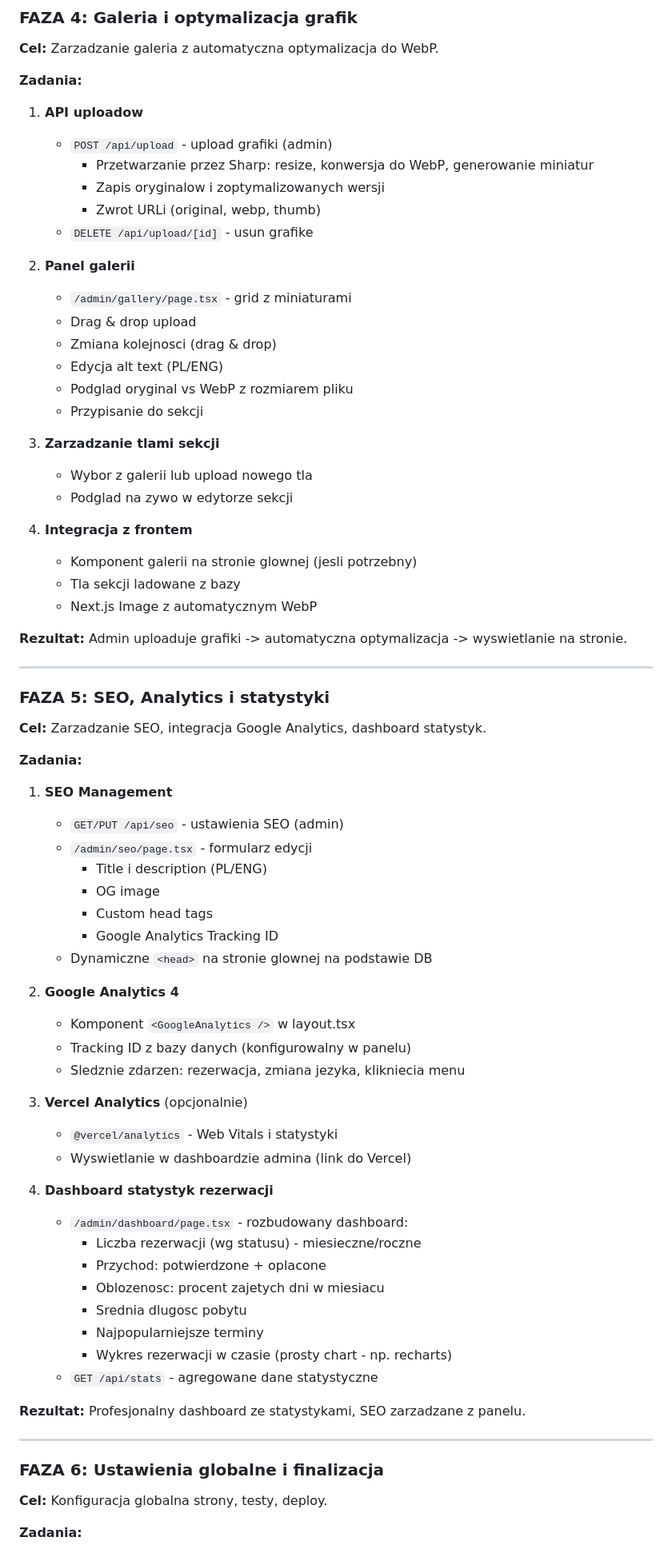
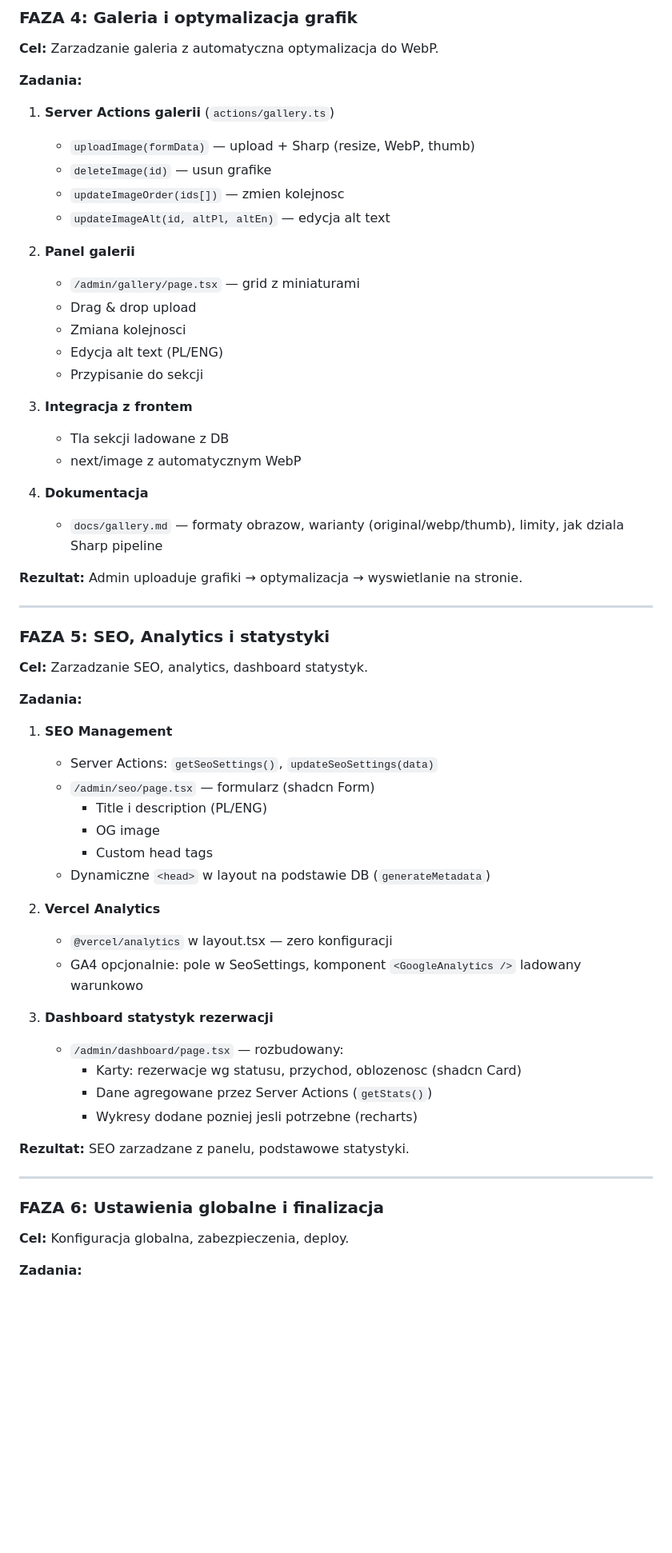
Before and after one commit to conceptfab/15_26_Maja_site, a Markdown page: plan_implementacji.md, the part around one of its changes. Shown at 80% size. Rendered like a GitHub page; blank space fills up the shorter version.

Commit message:
feat: Define project principles, refine tech stack with custom i18n and shadcn/ui, detail Server Actions vs. Route Handlers, and add documentation plan.

```diff
--- a/plan_implementacji.md
+++ b/plan_implementacji.md
@@ -295,75 +329,61 @@ model SiteSettings {
 
 **Zadania:**
 
-1. **API uploadow**
-   - `POST /api/upload` - upload grafiki (admin)
-     - Przetwarzanie przez Sharp: resize, konwersja do WebP, generowanie miniatur
-     - Zapis oryginalow i zoptymalizowanych wersji
-     - Zwrot URLi (original, webp, thumb)
-   - `DELETE /api/upload/[id]` - usun grafike
+1. **Server Actions galerii** (`actions/gallery.ts`)
+   - `uploadImage(formData)` — upload + Sharp (resize, WebP, thumb)
+   - `deleteImage(id)` — usun grafike
+   - `updateImageOrder(ids[])` — zmien kolejnosc
+   - `updateImageAlt(id, altPl, altEn)` — edycja alt text
 
 2. **Panel galerii**
-   - `/admin/gallery/page.tsx` - grid z miniaturami
+   - `/admin/gallery/page.tsx` — grid z miniaturami
    - Drag & drop upload
-   - Zmiana kolejnosci (drag & drop)
+   - Zmiana kolejnosci
    - Edycja alt text (PL/ENG)
-   - Podglad oryginal vs WebP z rozmiarem pliku
    - Przypisanie do sekcji
 
-3. **Zarzadzanie tlami sekcji**
-   - Wybor z galerii lub upload nowego tla
-   - Podglad na zywo w edytorze sekcji
+3. **Integracja z frontem**
+   - Tla sekcji ladowane z DB
+   - next/image z automatycznym WebP
 
-4. **Integracja z frontem**
-   - Komponent galerii na stronie glownej (jesli potrzebny)
-   - Tla sekcji ladowane z bazy
-   - Next.js Image z automatycznym WebP
+4. **Dokumentacja**
+   - `docs/gallery.md` — formaty obrazow, warianty (original/webp/thumb), limity, jak dziala Sharp pipeline
 
-**Rezultat:** Admin uploaduje grafiki -> automatyczna optymalizacja -> wyswietlanie na stronie.
+**Rezultat:** Admin uploaduje grafiki → optymalizacja → wyswietlanie na stronie.
 
 ---
 
 ### FAZA 5: SEO, Analytics i statystyki
 
-**Cel:** Zarzadzanie SEO, integracja Google Analytics, dashboard statystyk.
+**Cel:** Zarzadzanie SEO, analytics, dashboard statystyk.
 
 **Zadania:**
 
 1. **SEO Management**
-   - `GET/PUT /api/seo` - ustawienia SEO (admin)
-   - `/admin/seo/page.tsx` - formularz edycji
+   - Server Actions: `getSeoSettings()`, `updateSeoSettings(data)`
+   - `/admin/seo/page.tsx` — formularz (shadcn Form)
      - Title i description (PL/ENG)
      - OG image
      - Custom head tags
-     - Google Analytics Tracking ID
-   - Dynamiczne `<head>` na stronie glownej na podstawie DB
+   - Dynamiczne `<head>` w layout na podstawie DB (`generateMetadata`)
 
-2. **Google Analytics 4**
-   - Komponent `<GoogleAnalytics />` w layout.tsx
-   - Tracking ID z bazy danych (konfigurowalny w panelu)
-   - Sledznie zdarzen: rezerwacja, zmiana jezyka, klikniecia menu
+2. **Vercel Analytics**
+   - `@vercel/analytics` w layout.tsx — zero konfiguracji
+   - GA4 opcjonalnie: pole w SeoSettings, komponent `<GoogleAnalytics />` ladowany warunkowo
 
-3. **Vercel Analytics** (opcjonalnie)
-   - `@vercel/analytics` - Web Vitals i statystyki
-   - Wyswietlanie w dashboardzie admina (link do Vercel)
+3. **Dashboard statystyk rezerwacji**
+   - `/admin/dashboard/page.tsx` — rozbudowany:
+     - Karty: rezerwacje wg statusu, przychod, oblozenosc (shadcn Card)
+     - Dane agregowane przez Server Actions (`getStats()`)
+     - Wykresy dodane pozniej jesli potrzebne (recharts)
 
-4. **Dashboard statystyk rezerwacji**
-   - `/admin/dashboard/page.tsx` - rozbudowany dashboard:
-     - Liczba rezerwacji (wg statusu) - miesieczne/roczne
-     - Przychod: potwierdzone + oplacone
-     - Oblozenosc: procent zajetych dni w miesiacu
-     - Srednia dlugosc pobytu
-     - Najpopularniejsze terminy
-     - Wykres rezerwacji w czasie (prosty chart - np. recharts)
-   - `GET /api/stats` - agregowane dane statystyczne
-
-**Rezultat:** Profesjonalny dashboard ze statystykami, SEO zarzadzane z panelu.
+**Rezultat:** SEO zarzadzane z panelu, podstawowe statystyki.
 
 ---
 
 ### FAZA 6: Ustawienia globalne i finalizacja
 
-**Cel:** Konfiguracja globalna strony, testy, deploy.
+**Cel:** Konfiguracja globalna, zabezpieczenia, deploy.
 
 **Zadania:**
 
```
Also changed, not shown: other parts of plan_implementacji.md (+193 -145 lines).
